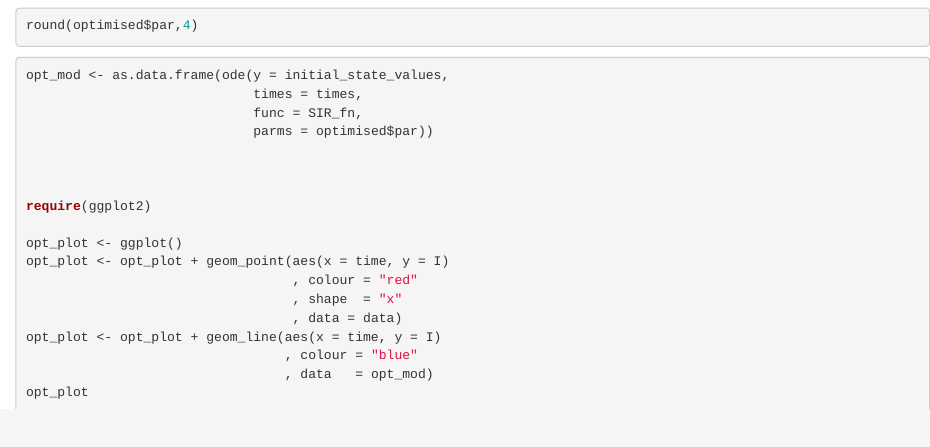
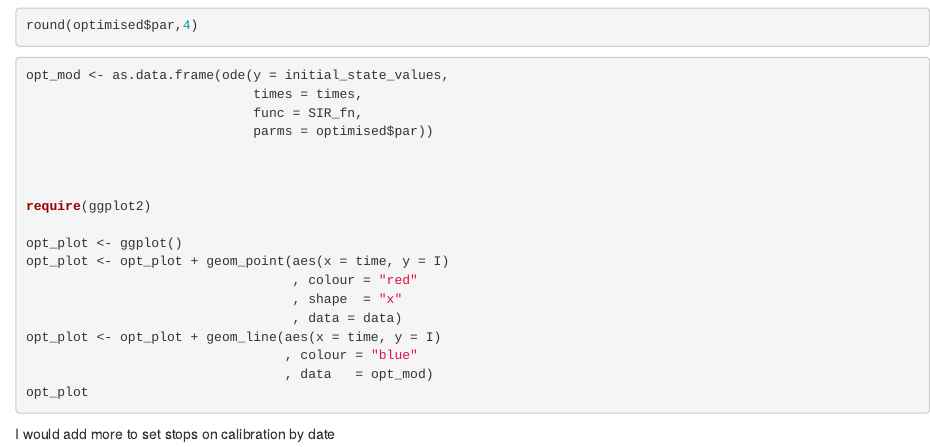
Before and after one commit to Fgazzelloni/Covid19, an R Markdown document (Covid19_IT_model.Rmd): the page in a window 1100 px wide, from 3110 px down. Rendered offline with R 4.5, knitr and Pandoc, with nearby package versions; the code chunks are not run, so their results and figures are left out.

Commit message:
added a line at the end
this is to test the commit

````diff
--- a/Covid19_IT_model.Rmd
+++ b/Covid19_IT_model.Rmd
@@ -274,3 +274,5 @@ opt_plot
 
 
 ```
+
+I would add more to set stops on calibration by date
````
